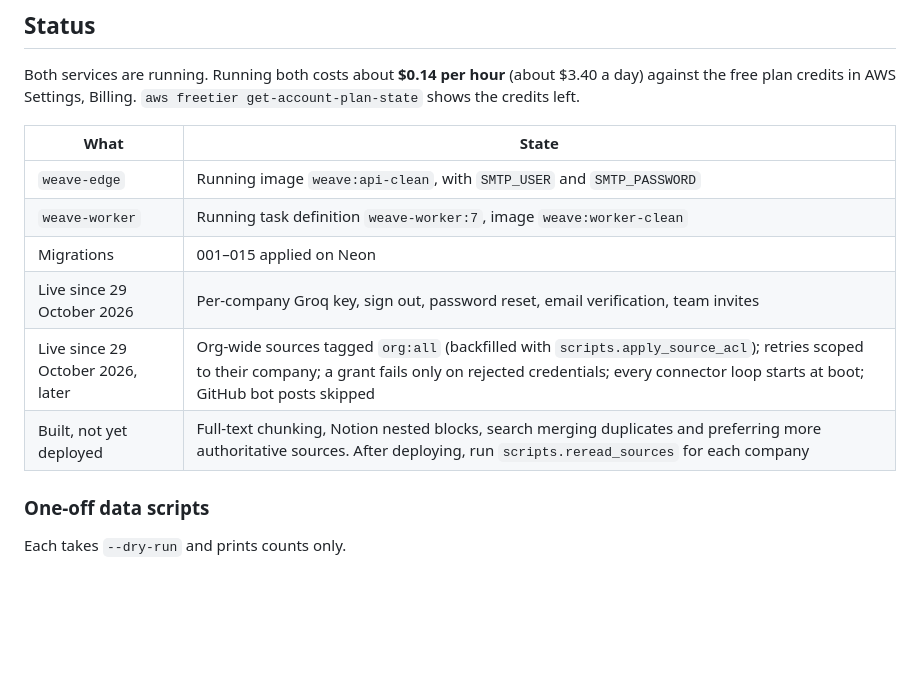
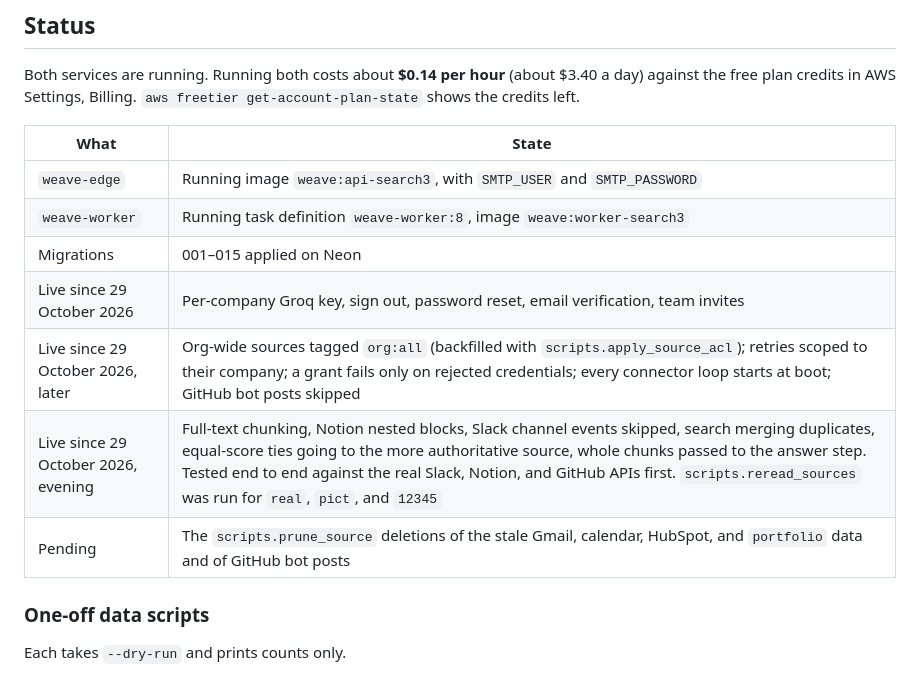
Before and after one commit to yuv008/Weave, a Markdown page: docs/deployment.md, the part around the change. GitHub-like rendering; blank space fills up the shorter version.

Commit message:
Record that full-text chunking and the search changes are live, with the re-read run and the deletions still pending.
Co-Authored-By: Claude Opus 5.5 <noreply@anthropic.com>

```diff
--- a/docs/deployment.md
+++ b/docs/deployment.md
@@ -12,12 +12,13 @@ Both services are running. Running both costs about **$0.14 per hour** (about $3
 
 | What | State |
 | --- | --- |
-| `weave-edge` | Running image `weave:api-clean`, with `SMTP_USER` and `SMTP_PASSWORD` |
-| `weave-worker` | Running task definition `weave-worker:7`, image `weave:worker-clean` |
+| `weave-edge` | Running image `weave:api-search3`, with `SMTP_USER` and `SMTP_PASSWORD` |
+| `weave-worker` | Running task definition `weave-worker:8`, image `weave:worker-search3` |
 | Migrations | 001–015 applied on Neon |
 | Live since 29 October 2026 | Per-company Groq key, sign out, password reset, email verification, team invites |
 | Live since 29 October 2026, later | Org-wide sources tagged `org:all` (backfilled with `scripts.apply_source_acl`); retries scoped to their company; a grant fails only on rejected credentials; every connector loop starts at boot; GitHub bot posts skipped |
-| Built, not yet deployed | Full-text chunking, Notion nested blocks, search merging duplicates and preferring more authoritative sources. After deploying, run `scripts.reread_sources` for each company |
+| Live since 29 October 2026, evening | Full-text chunking, Notion nested blocks, Slack channel events skipped, search merging duplicates, equal-score ties going to the more authoritative source, whole chunks passed to the answer step. Tested end to end against the real Slack, Notion, and GitHub APIs first. `scripts.reread_sources` was run for `real`, `pict`, and `12345` |
+| Pending | The `scripts.prune_source` deletions of the stale Gmail, calendar, HubSpot, and `portfolio` data and of GitHub bot posts |
 
 ### One-off data scripts
 
```
